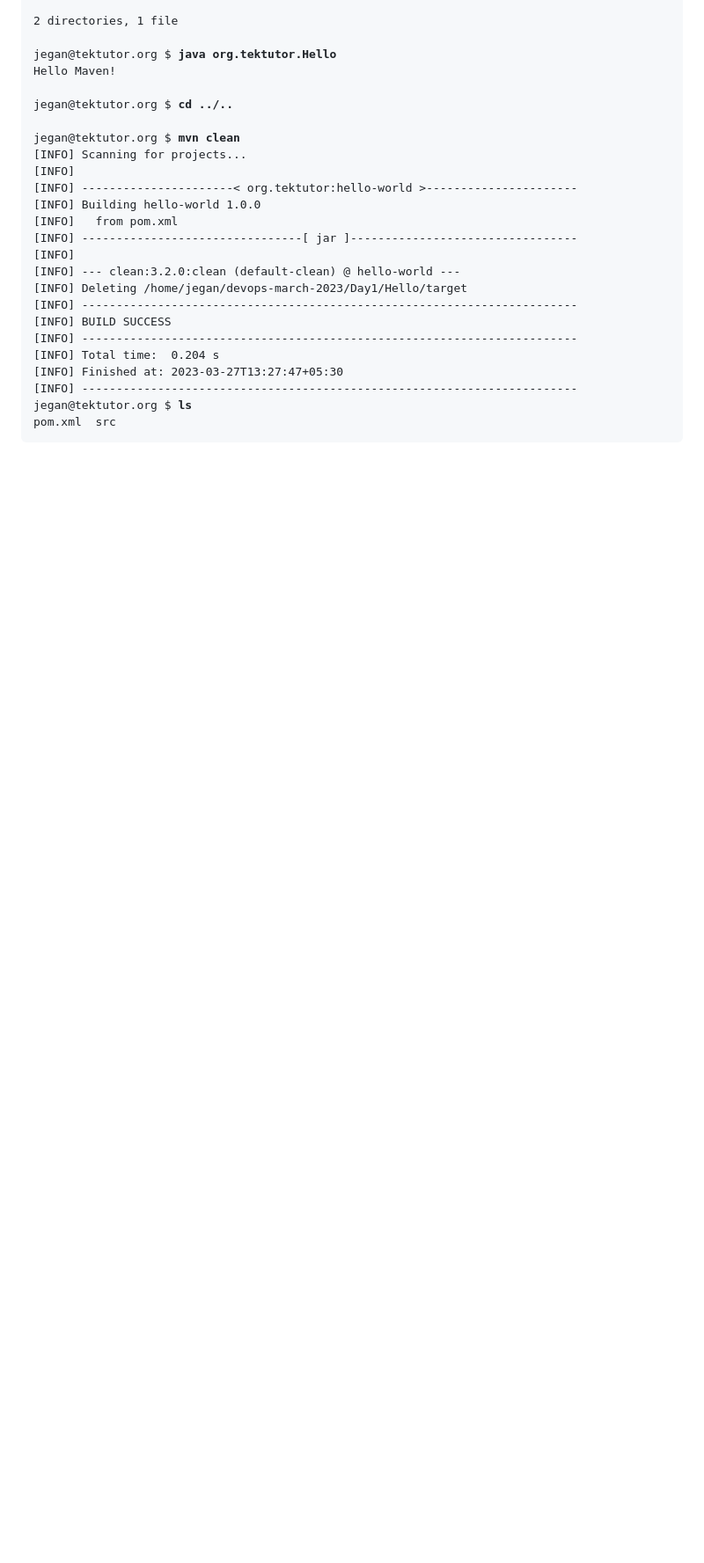
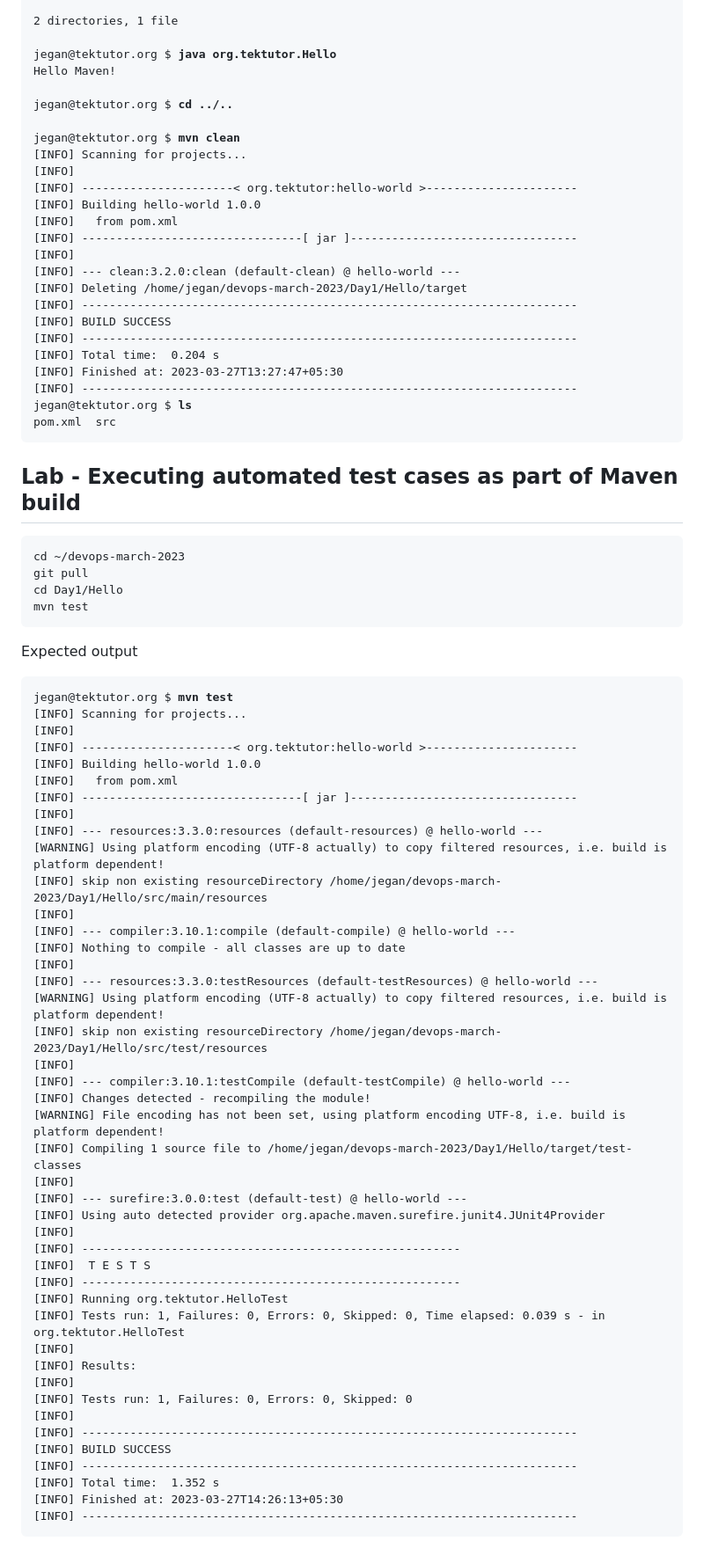
Before and after one commit to GouthamPranay/devops-march-2023, a Markdown page: Day1/README.md, the part around the change. Shown: that part at 88% size. Rendered like a GitHub page; blank space fills up the shorter version.

````diff
--- a/Day1/README.md
+++ b/Day1/README.md
@@ -333,3 +333,58 @@ jegan@tektutor.org $ <b>mvn clean</b>
 jegan@tektutor.org $ <b>ls</b>
 pom.xml  src
 </pre>
+
+## Lab - Executing automated test cases as part of Maven build
+```
+cd ~/devops-march-2023
+git pull
+cd Day1/Hello
+mvn test
+```
+
+Expected output
+<pre>
+jegan@tektutor.org $<b> mvn test</b>
+[INFO] Scanning for projects...
+[INFO]
+[INFO] ----------------------< org.tektutor:hello-world >----------------------
+[INFO] Building hello-world 1.0.0
+[INFO]   from pom.xml
+[INFO] --------------------------------[ jar ]---------------------------------
+[INFO]
+[INFO] --- resources:3.3.0:resources (default-resources) @ hello-world ---
+[WARNING] Using platform encoding (UTF-8 actually) to copy filtered resources, i.e. build is platform dependent!
+[INFO] skip non existing resourceDirectory /home/jegan/devops-march-2023/Day1/Hello/src/main/resources
+[INFO]
+[INFO] --- compiler:3.10.1:compile (default-compile) @ hello-world ---
+[INFO] Nothing to compile - all classes are up to date
+[INFO]
+[INFO] --- resources:3.3.0:testResources (default-testResources) @ hello-world ---
+[WARNING] Using platform encoding (UTF-8 actually) to copy filtered resources, i.e. build is platform dependent!
+[INFO] skip non existing resourceDirectory /home/jegan/devops-march-2023/Day1/Hello/src/test/resources
+[INFO]
+[INFO] --- compiler:3.10.1:testCompile (default-testCompile) @ hello-world ---
+[INFO] Changes detected - recompiling the module!
+[WARNING] File encoding has not been set, using platform encoding UTF-8, i.e. build is platform dependent!
+[INFO] Compiling 1 source file to /home/jegan/devops-march-2023/Day1/Hello/target/test-classes
+[INFO]
+[INFO] --- surefire:3.0.0:test (default-test) @ hello-world ---
+[INFO] Using auto detected provider org.apache.maven.surefire.junit4.JUnit4Provider
+[INFO]
+[INFO] -------------------------------------------------------
+[INFO]  T E S T S
+[INFO] -------------------------------------------------------
+[INFO] Running org.tektutor.HelloTest
+[INFO] Tests run: 1, Failures: 0, Errors: 0, Skipped: 0, Time elapsed: 0.039 s - in org.tektutor.HelloTest
+[INFO]
+[INFO] Results:
+[INFO]
+[INFO] Tests run: 1, Failures: 0, Errors: 0, Skipped: 0
+[INFO]
+[INFO] ------------------------------------------------------------------------
+[INFO] BUILD SUCCESS
+[INFO] ------------------------------------------------------------------------
+[INFO] Total time:  1.352 s
+[INFO] Finished at: 2023-03-27T14:26:13+05:30
+[INFO] ------------------------------------------------------------------------
+</pre>
````
